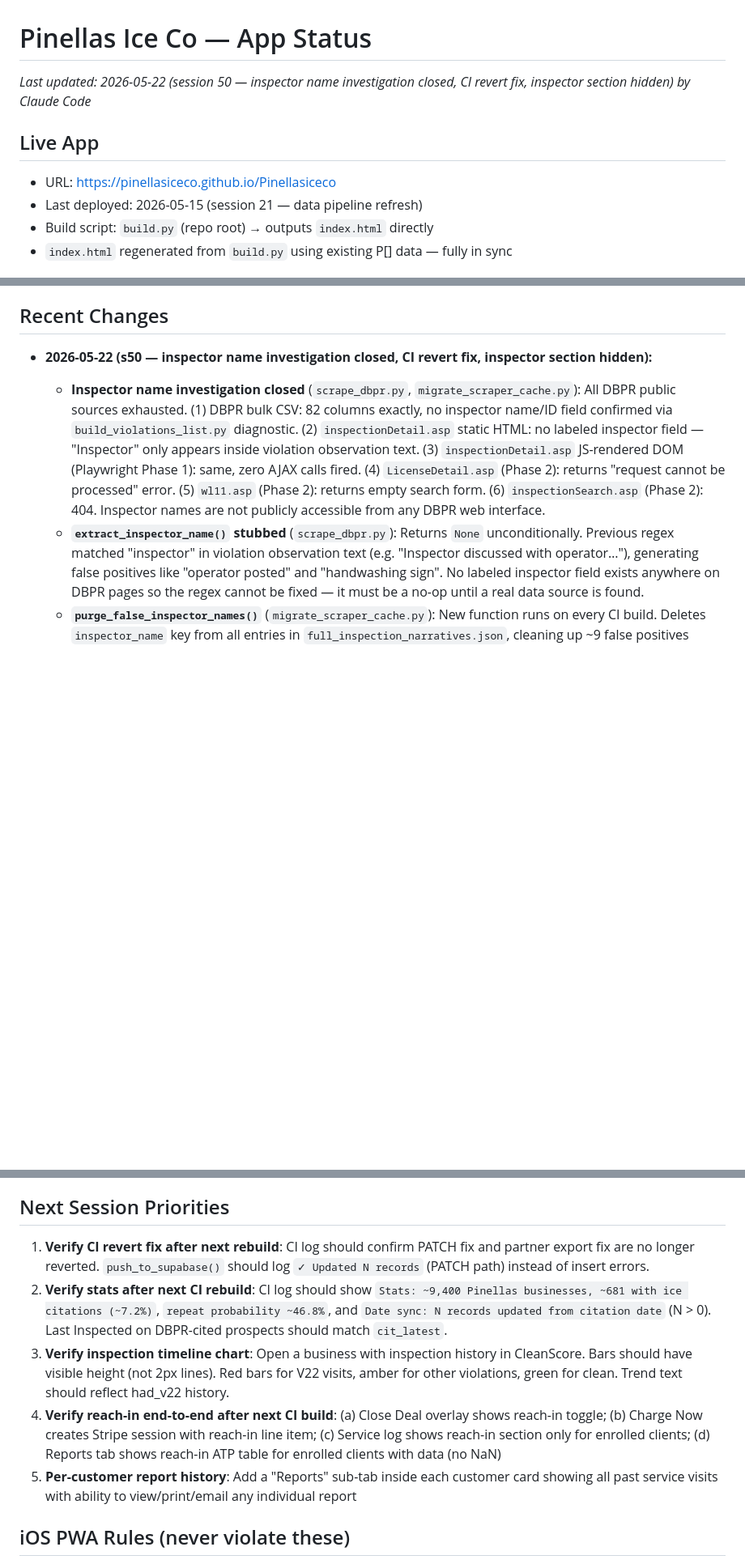
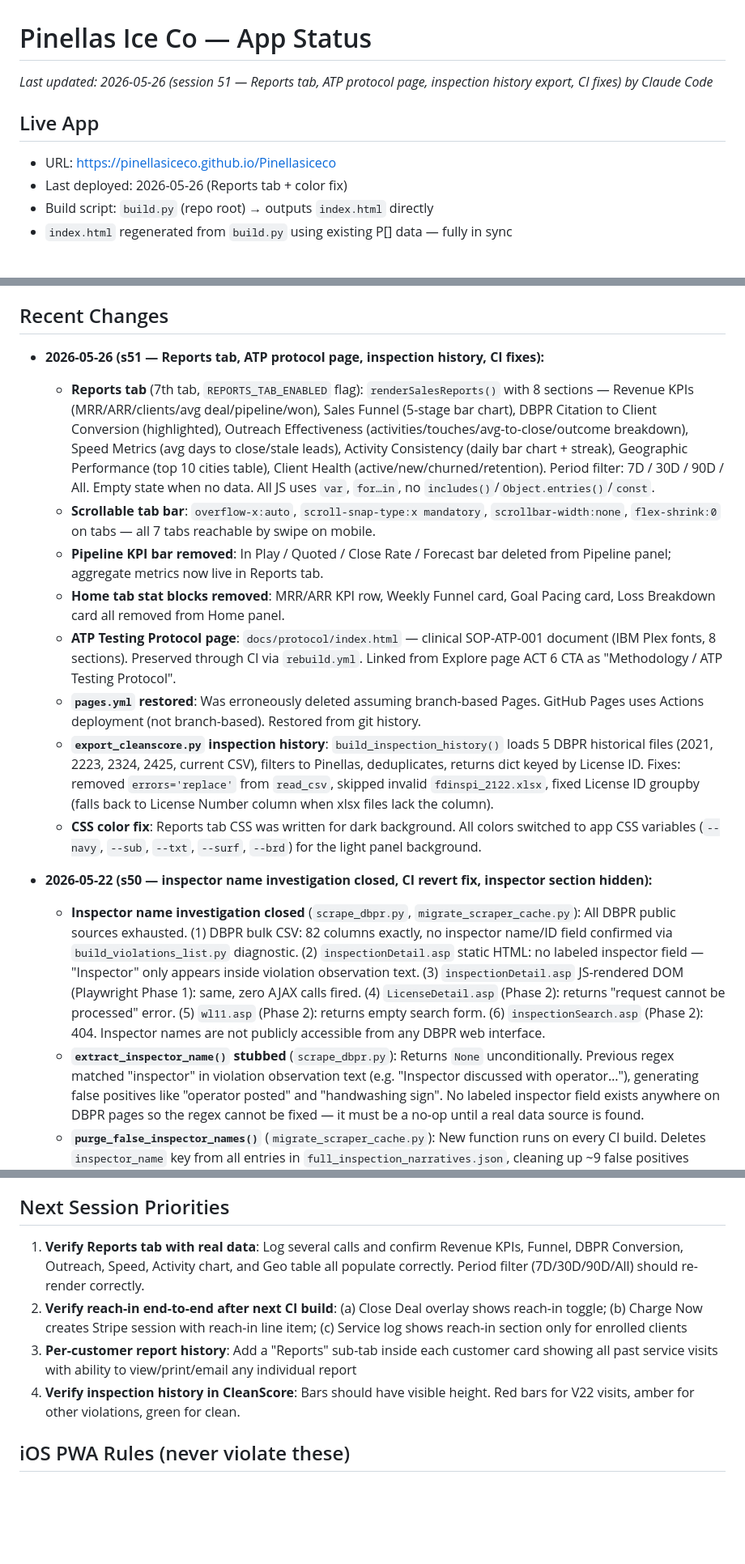
Before and after one commit to pinellasiceco/Pinellasiceco, a Markdown page: APP_STATUS.md, 3 parts joined by grey strips. Shown at 81% size. GitHub-like rendering; blank space fills up the shorter version.

Commit message:
Update APP_STATUS.md for session 51
https://claude.ai/code/session_01Mn93akvGVyVHw7hbop2nTq

```diff
--- a/APP_STATUS.md
+++ b/APP_STATUS.md
@@ -1,9 +1,9 @@
 # Pinellas Ice Co — App Status
-*Last updated: 2026-05-22 (session 50 — inspector name investigation closed, CI revert fix, inspector section hidden) by Claude Code*
+*Last updated: 2026-05-26 (session 51 — Reports tab, ATP protocol page, inspection history export, CI fixes) by Claude Code*
 
 ## Live App
 - URL: https://pinellasiceco.github.io/Pinellasiceco
-- Last deployed: 2026-05-15 (session 21 — data pipeline refresh)
+- Last deployed: 2026-05-26 (Reports tab + color fix)
 - Build script: `build.py` (repo root) → outputs `index.html` directly
 - `index.html` regenerated from `build.py` using existing P[] data — fully in sync
 
@@ -201,6 +205,15 @@ To force a fresh PWA load after a push: open the URL directly in Safari (not the
 - **Know Your Inspector section (CleanScore)**: Hidden. Inspector names are definitively not available from any DBPR public source — bulk CSV (82 cols, no inspector field), `inspectionDetail.asp` (static HTML + JS-rendered DOM, zero AJAX calls, no inspector field), `LicenseDetail.asp` (returns error page), `wl11.asp` (returns empty search form), `inspectionSearch.asp` (404). Section removed from CleanScore `renderReport()` and `fetchInspectors()` call removed from `init()`. Re-enable if a reliable data source is found.
 
 ## Recent Changes
+- **2026-05-26 (s51 — Reports tab, ATP protocol page, inspection history, CI fixes):**
+  - **Reports tab** (7th tab, `REPORTS_TAB_ENABLED` flag): `renderSalesReports()` with 8 sections — Revenue KPIs (MRR/ARR/clients/avg deal/pipeline/won), Sales Funnel (5-stage bar chart), DBPR Citation to Client Conversion (highlighted), Outreach Effectiveness (activities/touches/avg-to-close/outcome breakdown), Speed Metrics (avg days to close/stale leads), Activity Consistency (daily bar chart + streak), Geographic Performance (top 10 cities table), Client Health (active/new/churned/retention). Period filter: 7D / 30D / 90D / All. Empty state when no data. All JS uses `var`, `for…in`, no `includes()`/`Object.entries()`/`const`.
+  - **Scrollable tab bar**: `overflow-x:auto`, `scroll-snap-type:x mandatory`, `scrollbar-width:none`, `flex-shrink:0` on tabs — all 7 tabs reachable by swipe on mobile.
+  - **Pipeline KPI bar removed**: In Play / Quoted / Close Rate / Forecast bar deleted from Pipeline panel; aggregate metrics now live in Reports tab.
+  - **Home tab stat blocks removed**: MRR/ARR KPI row, Weekly Funnel card, Goal Pacing card, Loss Breakdown card all removed from Home panel.
+  - **ATP Testing Protocol page**: `docs/protocol/index.html` — clinical SOP-ATP-001 document (IBM Plex fonts, 8 sections). Preserved through CI via `rebuild.yml`. Linked from Explore page ACT 6 CTA as "Methodology / ATP Testing Protocol".
+  - **`pages.yml` restored**: Was erroneously deleted assuming branch-based Pages. GitHub Pages uses Actions deployment (not branch-based). Restored from git history.
+  - **`export_cleanscore.py` inspection history**: `build_inspection_history()` loads 5 DBPR historical files (2021, 2223, 2324, 2425, current CSV), filters to Pinellas, deduplicates, returns dict keyed by License ID. Fixes: removed `errors='replace'` from `read_csv`, skipped invalid `fdinspi_2122.xlsx`, fixed License ID groupby (falls back to License Number column when xlsx files lack the column).
+  - **CSS color fix**: Reports tab CSS was written for dark background. All colors switched to app CSS variables (`--navy`, `--sub`, `--txt`, `--surf`, `--brd`) for the light panel background.
 - **2026-05-22 (s50 — inspector name investigation closed, CI revert fix, inspector section hidden):**
   - **Inspector name investigation closed** (`scrape_dbpr.py`, `migrate_scraper_cache.py`): All DBPR public sources exhausted. (1) DBPR bulk CSV: 82 columns exactly, no inspector name/ID field confirmed via `build_violations_list.py` diagnostic. (2) `inspectionDetail.asp` static HTML: no labeled inspector field — "Inspector" only appears inside violation observation text. (3) `inspectionDetail.asp` JS-rendered DOM (Playwright Phase 1): same, zero AJAX calls fired. (4) `LicenseDetail.asp` (Phase 2): returns "request cannot be processed" error. (5) `wl11.asp` (Phase 2): returns empty search form. (6) `inspectionSearch.asp` (Phase 2): 404. Inspector names are not publicly accessible from any DBPR web interface.
   - **`extract_inspector_name()` stubbed** (`scrape_dbpr.py`): Returns `None` unconditionally. Previous regex matched "inspector" in violation observation text (e.g. "Inspector discussed with operator…"), generating false positives like "operator posted" and "handwashing sign". No labeled inspector field exists anywhere on DBPR pages so the regex cannot be fixed — it must be a no-op until a real data source is found.
@@ -382,11 +395,10 @@ See the SQL in the prompt — creates `pic_prospects`, `pic_partners`, adds `use
 - If Supabase is not configured (no URL/key in env or localStorage), app runs in local-only mode — login screen is skipped, localStorage data used directly. Zero regression for existing usage.
 
 ## Next Session Priorities
-1. **Verify CI revert fix after next rebuild**: CI log should confirm PATCH fix and partner export fix are no longer reverted. `push_to_supabase()` should log `✓ Updated N records` (PATCH path) instead of insert errors.
-2. **Verify stats after next CI rebuild**: CI log should show `Stats: ~9,400 Pinellas businesses, ~681 with ice citations (~7.2%)`, `repeat probability ~46.8%`, and `Date sync: N records updated from citation date` (N > 0). Last Inspected on DBPR-cited prospects should match `cit_latest`.
-3. **Verify inspection timeline chart**: Open a business with inspection history in CleanScore. Bars should have visible height (not 2px lines). Red bars for V22 visits, amber for other violations, green for clean. Trend text should reflect had_v22 history.
-4. **Verify reach-in end-to-end after next CI build**: (a) Close Deal overlay shows reach-in toggle; (b) Charge Now creates Stripe session with reach-in line item; (c) Service log shows reach-in section only for enrolled clients; (d) Reports tab shows reach-in ATP table for enrolled clients with data (no NaN)
-5. **Per-customer report history**: Add a "Reports" sub-tab inside each customer card showing all past service visits with ability to view/print/email any individual report
+1. **Verify Reports tab with real data**: Log several calls and confirm Revenue KPIs, Funnel, DBPR Conversion, Outreach, Speed, Activity chart, and Geo table all populate correctly. Period filter (7D/30D/90D/All) should re-render correctly.
+2. **Verify reach-in end-to-end after next CI build**: (a) Close Deal overlay shows reach-in toggle; (b) Charge Now creates Stripe session with reach-in line item; (c) Service log shows reach-in section only for enrolled clients
+3. **Per-customer report history**: Add a "Reports" sub-tab inside each customer card showing all past service visits with ability to view/print/email any individual report
+4. **Verify inspection history in CleanScore**: Bars should have visible height. Red bars for V22 visits, amber for other violations, green for clean.
 
 ## iOS PWA Rules (never violate these)
 - **Buttons in injected HTML:** use inline `ontouchend="event.preventDefault();fn()"` + `onclick="fn()"` — NOT `addEventListener` on innerHTML-injected elements
```
Also changed, not shown: other parts of APP_STATUS.md (+8 -3 lines).
